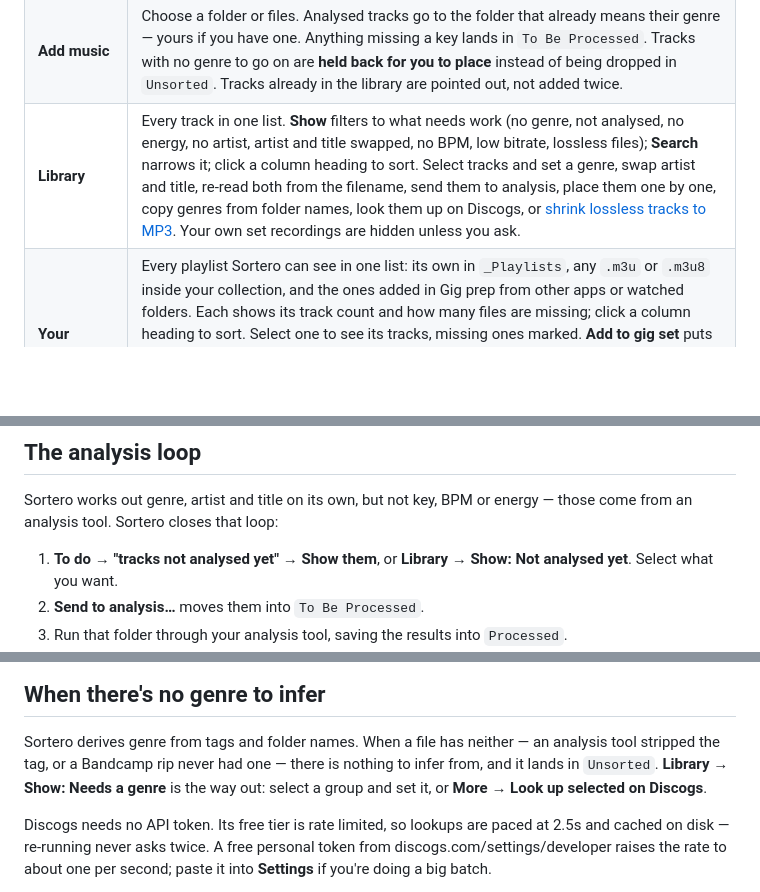
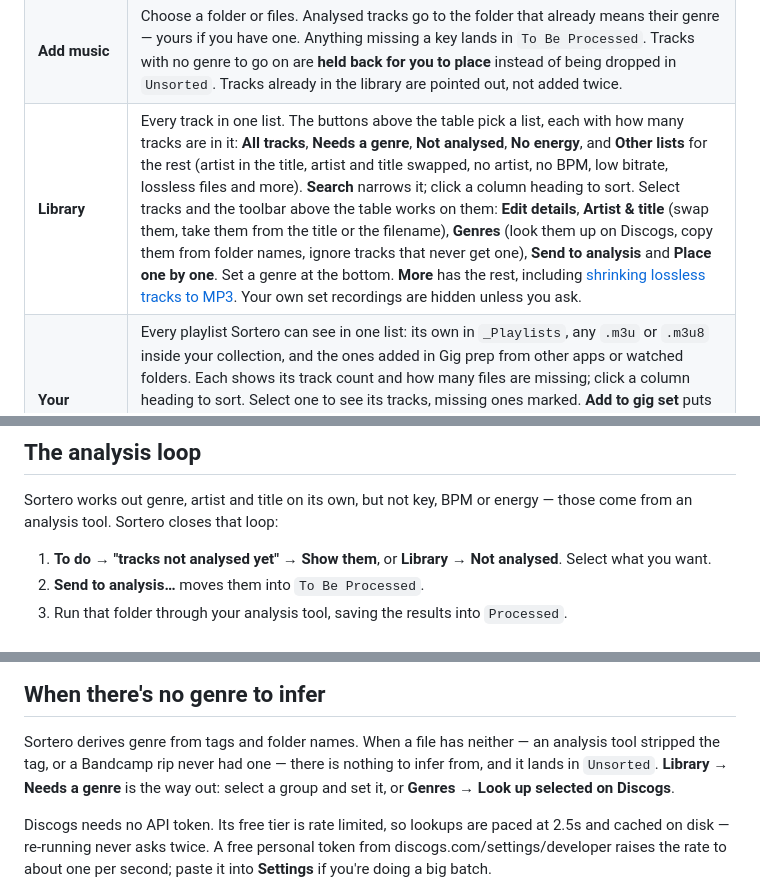
Before and after one commit to sparkly-quasar/sortero, a Markdown page: README.md, 3 parts joined by grey strips. Rendered like a GitHub page; blank space fills up the shorter version.

```diff
--- a/README.md
+++ b/README.md
@@ -126,7 +126,7 @@ open.
 |---|---|
 | **To do** | Home. Cards for the jobs worth doing, most useful first, each with one button: AIFF or WAV files whose header an older Sortero damaged (see [below](#aiff-and-wav-files-with-a-damaged-header)), analysed tracks waiting in `Processed`, tracks in `Unsorted`, tracks with no genre, tracks not analysed yet, tracks whose artist and title are the wrong way round, tags full of download-site spam. The number beside it in the sidebar is how many jobs there are. Last, and not counted as a job, a suggestion to [shrink lossless tracks to MP3](#shrinking-lossless-tracks-to-mp3) when that would free 100 MB or more, with how much it would save; **Keep my lossless files** puts it away for good. |
 | **Add music** | Choose a folder or files. Analysed tracks go to the folder that already means their genre — yours if you have one. Anything missing a key lands in `To Be Processed`. Tracks with no genre to go on are **held back for you to place** instead of being dropped in `Unsorted`. Tracks already in the library are pointed out, not added twice. |
-| **Library** | Every track in one list. **Show** filters to what needs work (no genre, not analysed, no energy, no artist, artist and title swapped, no BPM, low bitrate, lossless files); **Search** narrows it; click a column heading to sort. Select tracks and set a genre, swap artist and title, re-read both from the filename, send them to analysis, place them one by one, copy genres from folder names, look them up on Discogs, or [shrink lossless tracks to MP3](#shrinking-lossless-tracks-to-mp3). Your own set recordings are hidden unless you ask. |
+| **Library** | Every track in one list. The buttons above the table pick a list, each with how many tracks are in it: **All tracks**, **Needs a genre**, **Not analysed**, **No energy**, and **Other lists** for the rest (artist in the title, artist and title swapped, no artist, no BPM, low bitrate, lossless files and more). **Search** narrows it; click a column heading to sort. Select tracks and the toolbar above the table works on them: **Edit details**, **Artist & title** (swap them, take them from the title or the filename), **Genres** (look them up on Discogs, copy them from folder names, ignore tracks that never get one), **Send to analysis** and **Place one by one**. Set a genre at the bottom. **More** has the rest, including [shrinking lossless tracks to MP3](#shrinking-lossless-tracks-to-mp3). Your own set recordings are hidden unless you ask. |
 | **Your playlists** | Every playlist Sortero can see in one list: its own in `_Playlists`, any `.m3u` or `.m3u8` inside your collection, and the ones added in Gig prep from other apps or watched folders. Each shows its track count and how many files are missing; click a column heading to sort. Select one to see its tracks, missing ones marked. **Add to gig set** puts it at the end of Gig prep's set. Sortero's own can be **renamed** or **deleted** (set aside in `_Quarantine`, and History brings it back); ones from other apps are only read, but one you added can be **taken off the list**. **More** also shows a playlist in Finder or Explorer, repairs broken links in Sortero's own, or rebuilds a playlist for each folder. |
 | **Streaming playlists** | Rebuild a Spotify or TIDAL playlist against your local files from a link, a pasted tracklist or a CSV — all three offered together above the list. |
 | **Gig prep** | Get a USB stick that plays on any Pioneer or Denon player, and check it before you leave. Tick the playlists you're playing, in set order; Sortero makes gig-safe copies of any track that won't play everywhere, then checks the main and backup sticks and ends with **GIG READY**. See [Gig prep](#gig-prep). |
@@ -143,8 +143,8 @@ system's light or dark appearance.
 Sortero works out genre, artist and title on its own, but not key, BPM or
 energy — those come from an analysis tool. Sortero closes that loop:
 
-1. **To do → "tracks not analysed yet" → Show them**, or **Library → Show: Not
-   analysed yet**. Select what you want.
+1. **To do → "tracks not analysed yet" → Show them**, or **Library → Not
+   analysed**. Select what you want.
 2. **Send to analysis…** moves them into `To Be Processed`.
 3. Run that folder through your analysis tool, saving the results into `Processed`.
 4. **To do → Sort them…** files them by genre. That card appears whenever
@@ -265,9 +265,9 @@ is already being read the way you asked.
 
 Sortero derives genre from tags and folder names. When a file has neither —
 an analysis tool stripped the tag, or a Bandcamp rip never had one — there is
-nothing to infer from, and it lands in `Unsorted`. **Library → Show: Needs a
-genre** is the way out: select a group and set it, or **More → Look up selected
-on Discogs**.
+nothing to infer from, and it lands in `Unsorted`. **Library → Needs a
+genre** is the way out: select a group and set it, or **Genres → Look up
+selected on Discogs**.
 
 Discogs needs no API token. Its free tier is rate limited, so lookups are paced
 at 2.5s and cached on disk — re-running never asks twice. A free personal token
```
Also changed, not shown: other parts of README.md (+1 -1 lines), docs/screenshots/library.png, docs/screenshots/tidy-up.png, 3 other files.
